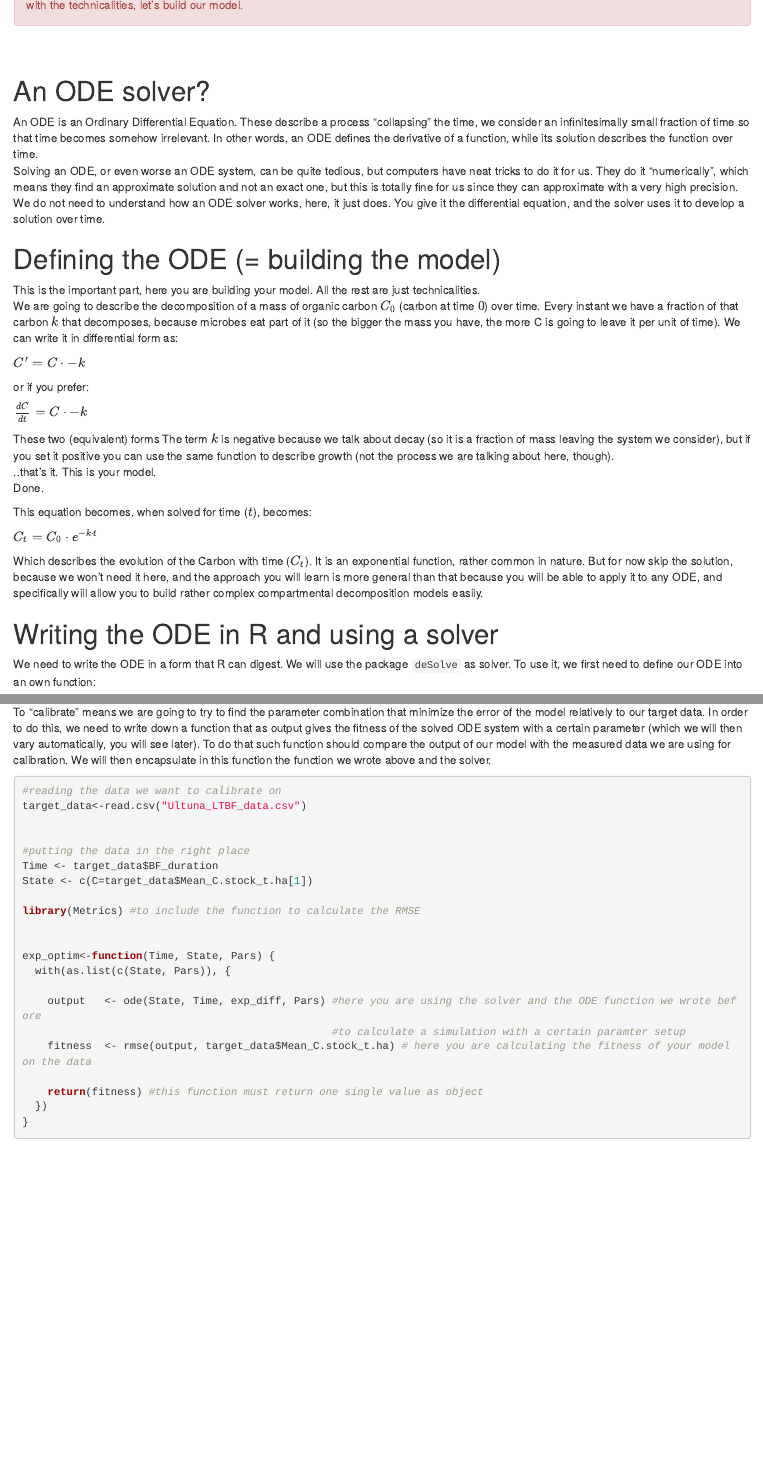
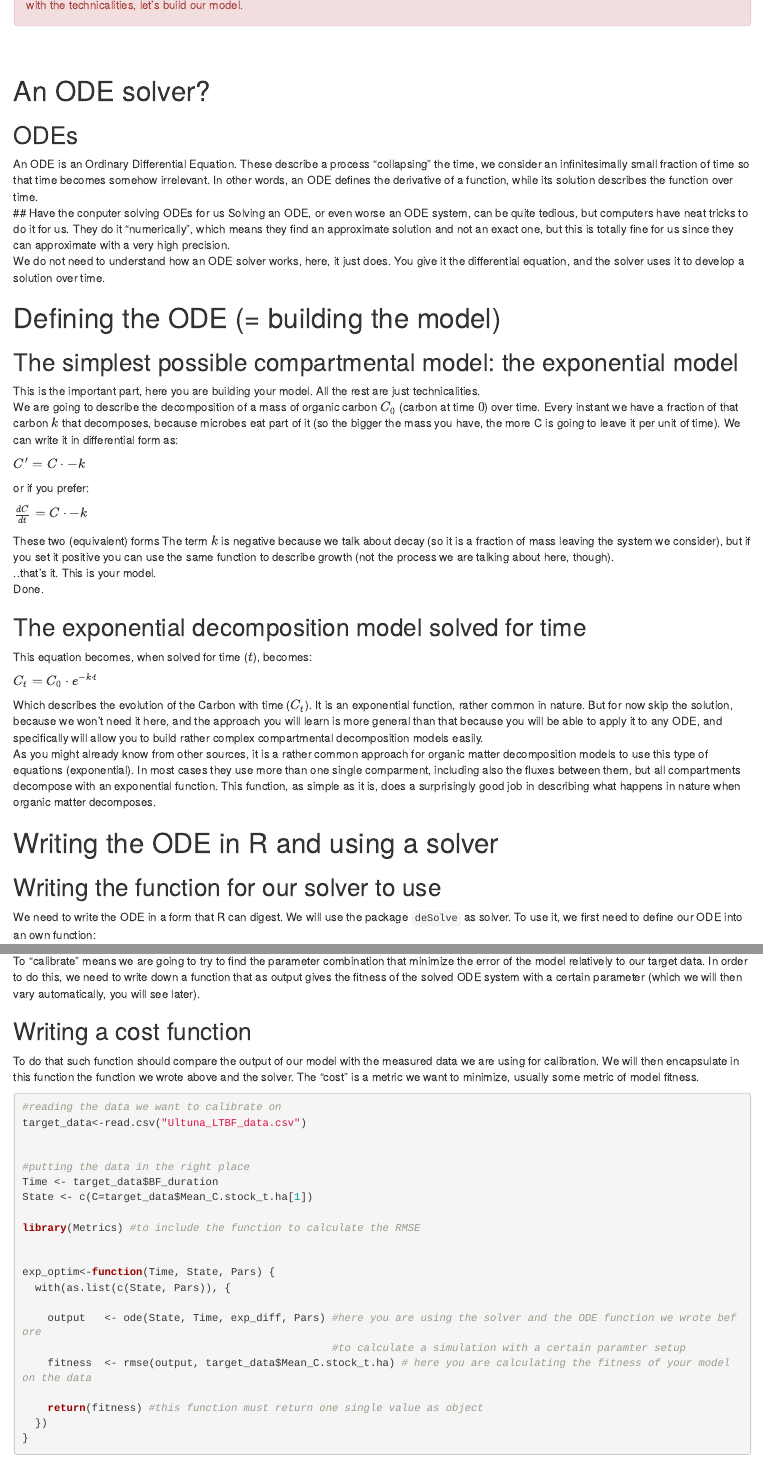
Before and after one commit to ilmenichetti/build_a_model, an R Markdown document (build-a-model.Rmd): the page in a window 1100 px wide, from 1410 px down before the commit and from 1460 px down after it, so that both start at the same text, and a second part further down, joined at a grey line. Rendered offline with R 4.5, knitr and Pandoc, with nearby package versions; drawn as R Markdown's standard HTML page in place of the format the file asks for.

Commit message:
small changes in the TOC

````diff
--- a/build-a-model.Rmd
+++ b/build-a-model.Rmd
@@ -8,8 +8,6 @@ date: "`r Sys.Date()`"
 #     toc_depth: 2
 #     number_sections: true
 #     fig_caption: false
-#     theme: readthedown
-#   pdf_document: default
 #output: rmdformats::readthedown
 output:
  prettydoc::html_pretty:
@@ -17,6 +15,7 @@ output:
    highlight: github
    toc: true
    number_sections: true
+   fig_caption: false
 ---
 
 ```{r setup, include=FALSE}
@@ -84,11 +84,14 @@ Ok, now you are more or less familiar with the technicalities, let's build our m
 \
 
 # An ODE solver?
+## ODEs
 An ODE is an Ordinary Differential Equation. These describe a process "collapsing" the time, we consider an infinitesimally small fraction of time so that time becomes somehow irrelevant. In other words, an ODE defines the derivative of a function, while its solution describes the function over time.
+## Have the conputer solving ODEs for us
 Solving an ODE, or even worse an ODE system, can be quite tedious, but computers have neat tricks to do it for us. They do it "numerically", which means they find an approximate solution and not an exact one, but this is totally fine for us since they can approximate with a very high precision.
 We do not need to understand how an ODE solver works, here, it just does. You give it the differential equation, and the solver uses it to develop a solution over time.
 
 # Defining the ODE (= building the model)
+## The simplest possible compartmental model: the exponential model
 This is the important part, here you are building your model. All the rest are just technicalities.
 We are going to describe the decomposition of a mass of organic carbon $C_0$ (carbon at time $0$) over time. Every instant we have a fraction of that carbon $k$ that decomposes, because microbes eat part of it (so the bigger the mass you have, the more C is going to leave it per unit of time). We can write it in differential form as:
 
@@ -103,13 +106,19 @@ The term $k$ is negative because we talk about decay (so it is a fraction of mas
 ..that's it. This is your model.
 Done.
 
+## The exponential decomposition model solved for time
 This equation becomes, when solved for time ($t$), becomes:
 
 $C_t = C_0 \cdot e^{-k \cdot t}$
 
 Which describes the evolution of the Carbon with time ($C_t$). It is an exponential function, rather common in nature. But for now skip the solution, because we won't need it here, and the approach you will learn is more general than that because you will be able to apply it to any ODE, and specifically will allow you to build rather complex compartmental decomposition models easily.
+As you might already know from other sources, it is a rather common approach for organic matter decomposition models to use this type of equations (exponential). In most cases they use more than one single comparment, including also the fluxes between them, but all compartments decompose with an exponential function. This function, as simple as it is, does a surprisingly good job in describing what happens in nature when organic matter decomposes.
+
+
 
 # Writing the ODE in R and using a solver
+
+## Writing the function for our solver to use
 We need to write the ODE in a form that R can digest. We will use the package `deSolve` as solver. To use it, we first need to define our ODE into an own function:
 
 ```{r eval=FALSE}
@@ -174,7 +185,9 @@ plot(output[,1], output[,2], type="l", xlab="time", ylab=expression(paste(C[t]))
 # Encapsulating the ODE and the solver into a function we can calibrate
 To "calibrate" means we are going to try to find the parameter combination that minimize the error of the model relatively to our target data.
 In order to do this, we need to write down a function that as output gives the fitness of the solved ODE system with a certain parameter (which we will then vary automatically, you will see later).
-To do that such function should compare the output of our model with the measured data we are using for calibration. We will then encapsulate in this function the function we wrote above and the solver.
+
+## Writing a cost function
+To do that such function should compare the output of our model with the measured data we are using for calibration. We will then encapsulate in this function the function we wrote above and the solver. The "cost" is a metric we want to minimize, usually some metric of model fitness.
 
 ```{r}
 #reading the data we want to calibrate on
````
Also changed, not shown: build-a-model.html, build-a-model.Rmd (7 more changed lines).
